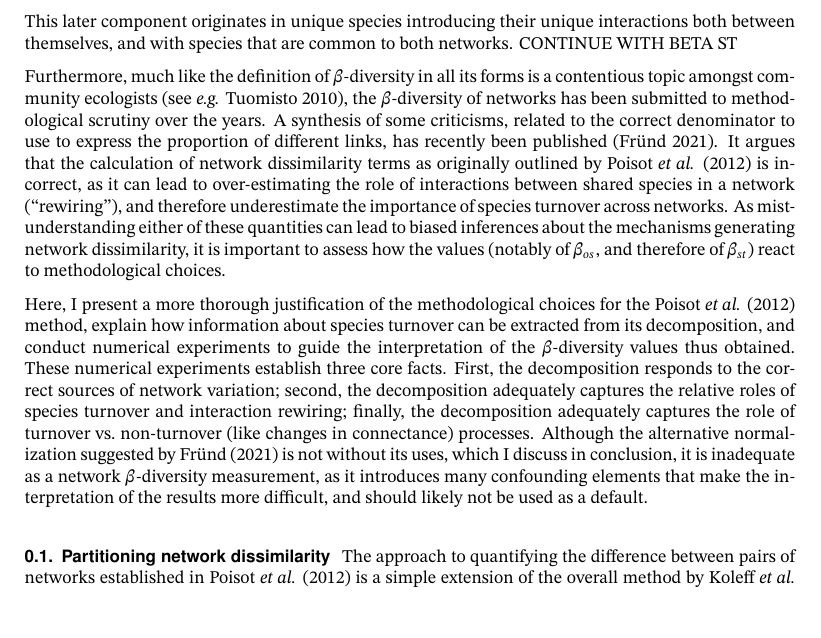
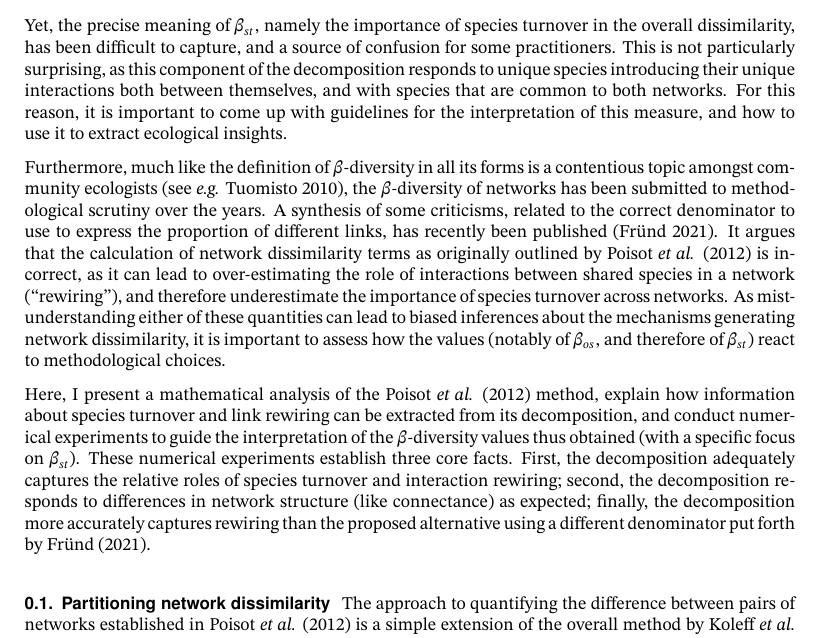
Before and after one commit to PoisotLab/ms_betadiversity_response, a LaTeX document (preprint.tex): part of page 2 of 9, cut at the place of the change. Compiled offline with pdfLaTeX.

Commit message:
Deploying to gh-pages from @ PoisotLab/ms_betadiversity_response@7470a928f270c48fb57fc0b7dd67471648c4edc9 🚀

```diff
--- a/preprint.tex
+++ b/preprint.tex
@@ -305,9 +305,15 @@ Contribution to Beta Diversity (Legendre \& De Cáceres 2013) approach to
 understand how environment changes drive network dissimilarity (Poisot
 \emph{et al.} 2017).
 
-This later component originates in unique species introducing their
-unique interactions both between themselves, and with species that are
-common to both networks. CONTINUE WITH BETA ST
+Yet, the precise meaning of \(\beta_{st}\), namely the importance of
+species turnover in the overall dissimilarity, has been difficult to
+capture, and a source of confusion for some practitioners. This is not
+particularly surprising, as this component of the decomposition responds
+to unique species introducing their unique interactions both between
+themselves, and with species that are common to both networks. For this
+reason, it is important to come up with guidelines for the
+interpretation of this measure, and how to use it to extract ecological
+insights.
 
 Furthermore, much like the definition of \(\beta\)-diversity in all its
 forms is a contentious topic amongst community ecologists (see
@@ -325,22 +331,18 @@ mechanisms generating network dissimilarity, it is important to assess
 how the values (notably of \(\beta_{os}\), and therefore of
 \(\beta_{st}\)) react to methodological choices.
 
-Here, I present a more thorough justification of the methodological
-choices for the Poisot \emph{et al.} (2012) method, explain how
-information about species turnover can be extracted from its
-decomposition, and conduct numerical experiments to guide the
-interpretation of the \(\beta\)-diversity values thus obtained. These
+Here, I present a mathematical analysis of the Poisot \emph{et al.}
+(2012) method, explain how information about species turnover and link
+rewiring can be extracted from its decomposition, and conduct numerical
+experiments to guide the interpretation of the \(\beta\)-diversity
+values thus obtained (with a specific focus on \(\beta_{st}\)). These
 numerical experiments establish three core facts. First, the
-decomposition responds to the correct sources of network variation;
-second, the decomposition adequately captures the relative roles of
-species turnover and interaction rewiring; finally, the decomposition
-adequately captures the role of turnover vs.~non-turnover (like changes
-in connectance) processes. Although the alternative normalization
-suggested by Fründ (2021) is not without its uses, which I discuss in
-conclusion, it is inadequate as a network \(\beta\)-diversity
-measurement, as it introduces many confounding elements that make the
-interpretation of the results more difficult, and should likely not be
-used as a default.
+decomposition adequately captures the relative roles of species turnover
+and interaction rewiring; second, the decomposition responds to
+differences in network structure (like connectance) as expected;
+finally, the decomposition more accurately captures rewiring than the
+proposed alternative using a different denominator put forth by Fründ
+(2021).
 
 \hypertarget{partitioning-network-dissimilarity}{%
 \subsection{Partitioning network
```
Also changed, not shown: draft.tex (+20 -18 lines), draft.pdf, preprint.pdf, 6 other files.
